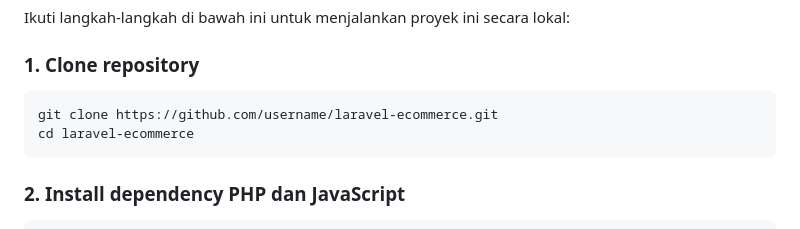
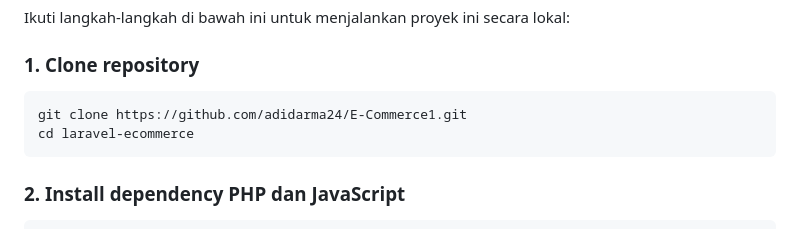
Before and after one commit to adidarma24/E-Commerce1, a Markdown page: README.md, the part around the change. Drawn GitHub-style.

````diff
--- a/README.md
+++ b/README.md
@@ -42,7 +42,7 @@ Ikuti langkah-langkah di bawah ini untuk menjalankan proyek ini secara lokal:
 
 ### 1. Clone repository
 ```bash
-git clone https://github.com/username/laravel-ecommerce.git
+git clone https://github.com/adidarma24/E-Commerce1.git
 cd laravel-ecommerce
 ```
 
````
